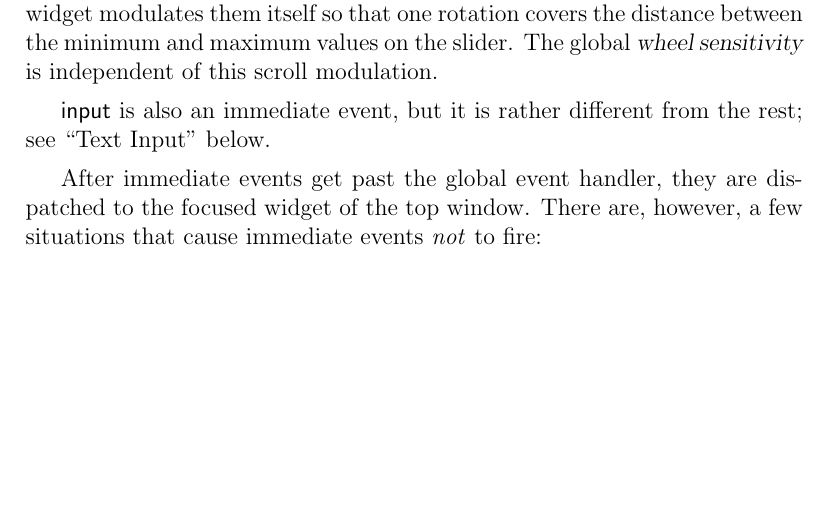
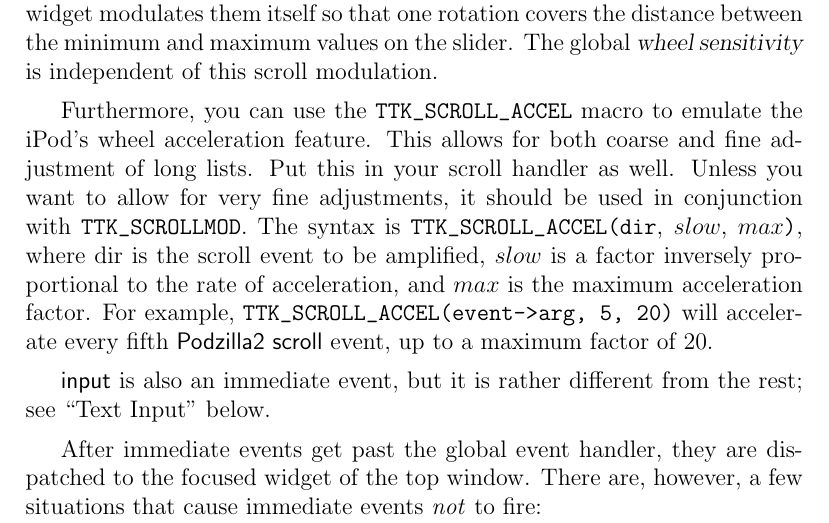
Before and after one commit to MostAwesomeDude/ttk, a LaTeX document (API/API.tex): part of page 9 of 61 before the commit and part of page 9 of 62 after it, cut so that both start at the same text, the shorter picture padded with empty space. Compiled offline with pdfLaTeX.

Commit message:
added gumby's scroll wheel accelleration macro accellerate menu scrolling. yay
git-svn-id: https://ipodlinux.svn.sourceforge.net/svnroot/ipodlinux/tools/ttk@2002 8e11cdb1-1bcf-4196-9f02-96aa8b954a99

```diff
--- a/API/API.tex
+++ b/API/API.tex
@@ -142,6 +142,15 @@ called \verb|sofar|, which it creates itself. On the desktop, it is ignored.) Yo
 use another mechanism for processing scroll events; the slider widget modulates them itself so
 that one rotation covers the distance between the minimum and maximum values on the slider.
 The global {\sl wheel sensitivity} is independent of this scroll modulation.
+
+Furthermore, you can use the \verb|TTK_SCROLL_ACCEL| macro to emulate the iPod's wheel acceleration
+feature.  This allows for both coarse and fine adjustment of long lists.  Put this in your scroll
+handler as well. Unless you want to allow for very fine adjustments, it should be used in
+conjunction with \verb|TTK_SCROLLMOD|.  The syntax is
+\verb|TTK_SCROLL_ACCEL(dir|, $slow$, $max$\verb|)|, where dir is the scroll event to be amplified,
+$slow$ is a factor inversely proportional to the rate of acceleration, and $max$ is the maximum
+acceleration factor.  For example, \verb|TTK_SCROLL_ACCEL(event->arg, 5, 20)| will accelerate every
+fifth {\sf Podzilla2 scroll} event, up to a maximum factor of 20.
 
 {\sf input} is also an immediate event, but it is rather different from the rest; see ``Text Input'' below.
 
```
Also changed, not shown: 2 other files.
